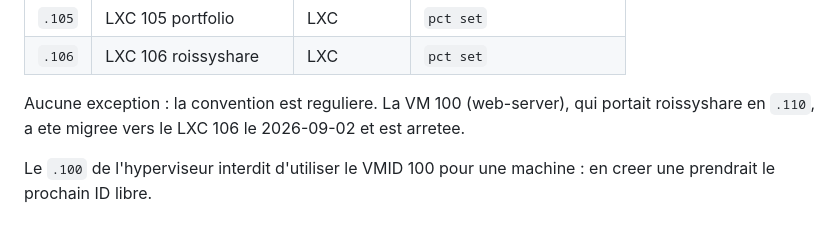
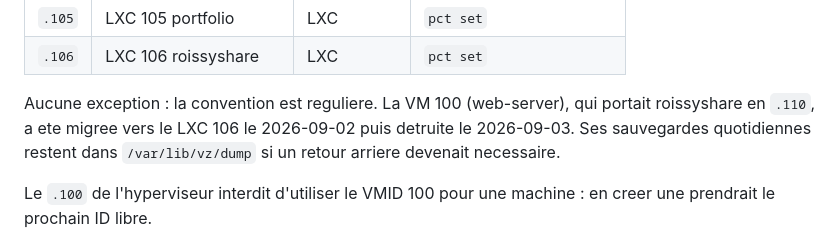
Before and after one commit to H3Dylan/Portfolio, a Markdown page: deploy/reseau.md, the part around the change. Drawn GitHub-style.

Commit message:
Acte la destruction de la VM 100
Elle etait arretee depuis la migration de roissyshare vers le LXC 106. Le
plan d'adressage n'a plus de machine en .110.

Co-Authored-By: Claude Opus 5 <noreply@anthropic.com>

```diff
--- a/deploy/reseau.md
+++ b/deploy/reseau.md
@@ -20,8 +20,9 @@ Proxmox / invite), aucune ne depend du DHCP de la Livebox.
 | `.106` | LXC 106 roissyshare | LXC | `pct set` |
 
 Aucune exception : la convention est reguliere. La VM 100 (web-server), qui
-portait roissyshare en `.110`, a ete migree vers le LXC 106 le 2026-09-02 et
-est arretee.
+portait roissyshare en `.110`, a ete migree vers le LXC 106 le 2026-09-02 puis
+detruite le 2026-09-03. Ses sauvegardes quotidiennes restent dans
+`/var/lib/vz/dump` si un retour arriere devenait necessaire.
 
 Le `.100` de l'hyperviseur interdit d'utiliser le VMID 100 pour une machine :
 en creer une prendrait le prochain ID libre.
```
